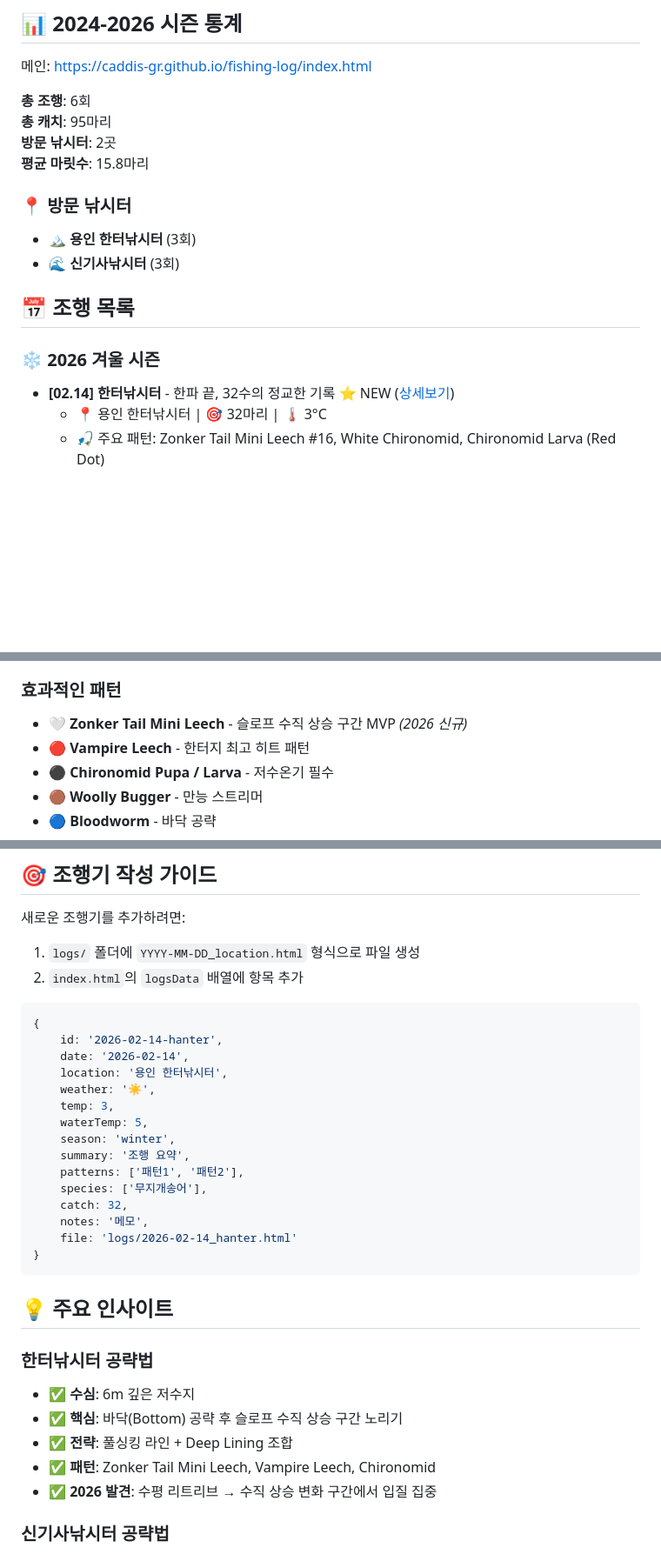
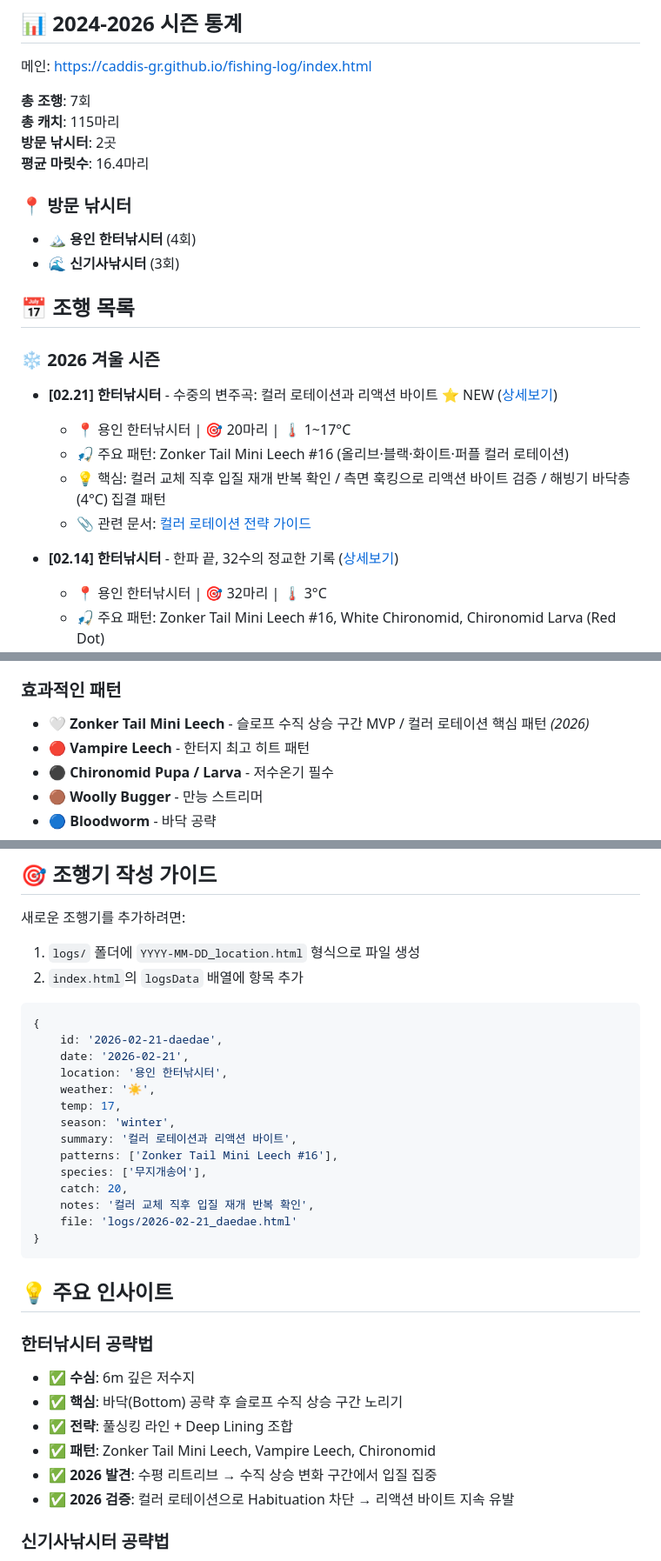
Before and after one commit to CADDIS-GR/fishing-log, a Markdown page: README.md, 3 parts joined by grey strips. Shown at 87% size. GitHub-like rendering; blank space fills up the shorter version.

````diff
--- a/README.md
+++ b/README.md
@@ -9,20 +9,26 @@
 
 메인: https://caddis-gr.github.io/fishing-log/index.html
 
-**총 조행**: 6회
-**총 캐치**: 95마리
+**총 조행**: 7회
+**총 캐치**: 115마리
 **방문 낚시터**: 2곳
-**평균 마릿수**: 15.8마리
+**평균 마릿수**: 16.4마리
 
 ### 📍 방문 낚시터
-- 🏔️ **용인 한터낚시터** (3회)
+- 🏔️ **용인 한터낚시터** (4회)
 - 🌊 **신기사낚시터** (3회)
 
 ## 📅 조행 목록
 
 ### ❄️ 2026 겨울 시즌
 
-- **[02.14] 한터낚시터** - 한파 끝, 32수의 정교한 기록 ⭐ NEW ([상세보기](logs/2026-02-14_hanter.html))
+- **[02.21] 한터낚시터** - 수중의 변주곡: 컬러 로테이션과 리액션 바이트 ⭐ NEW ([상세보기](logs/2026-02-21_daedae.html))
+  - 📍 용인 한터낚시터 | 🎯 20마리 | 🌡️ 1~17°C
+  - 🎣 주요 패턴: Zonker Tail Mini Leech #16 (올리브·블랙·화이트·퍼플 컬러 로테이션)
+  - 💡 핵심: 컬러 교체 직후 입질 재개 반복 확인 / 측면 훅킹으로 리액션 바이트 검증 / 해빙기 바닥층(4°C) 집결 패턴
+  - 📎 관련 문서: [컬러 로테이션 전략 가이드](https://caddis-gr.github.io/fishing-technique/techniques/Color_Rotation_Strategy_Guide.html)
+
+- **[02.14] 한터낚시터** - 한파 끝, 32수의 정교한 기록 ([상세보기](logs/2026-02-14_hanter.html))
   - 📍 용인 한터낚시터 | 🎯 32마리 | 🌡️ 3°C
   - 🎣 주요 패턴: Zonker Tail Mini Leech #16, White Chironomid, Chironomid Larva (Red Dot)
   - 💡 핵심: 수평에서 수직으로 상승하는 슬로프 구간 입질 집중 / White MVP / Technical Trout Line 첫 투입
@@ -65,7 +71,7 @@
 - **Sage R8 Core 4100-4** + SA Sonar Sink 25 Cold (Sink 6)
 
 ### 효과적인 패턴
-- 🤍 **Zonker Tail Mini Leech** - 슬로프 수직 상승 구간 MVP *(2026 신규)*
+- 🤍 **Zonker Tail Mini Leech** - 슬로프 수직 상승 구간 MVP / 컬러 로테이션 핵심 패턴 *(2026)*
 - 🔴 **Vampire Leech** - 한터지 최고 히트 패턴
 - ⚫ **Chironomid Pupa / Larva** - 저수온기 필수
 - 🟤 **Woolly Bugger** - 만능 스트리머
@@ -113,19 +121,18 @@ cd fishing-log
 
 ```javascript
 {
-    id: '2026-02-14-hanter',
-    date: '2026-02-14',
+    id: '2026-02-21-daedae',
+    date: '2026-02-21',
     location: '용인 한터낚시터',
     weather: '☀️',
-    temp: 3,
-    waterTemp: 5,
+    temp: 17,
     season: 'winter',
-    summary: '조행 요약',
-    patterns: ['패턴1', '패턴2'],
+    summary: '컬러 로테이션과 리액션 바이트',
+    patterns: ['Zonker Tail Mini Leech #16'],
     species: ['무지개송어'],
-    catch: 32,
-    notes: '메모',
-    file: 'logs/2026-02-14_hanter.html'
+    catch: 20,
+    notes: '컬러 교체 직후 입질 재개 반복 확인',
+    file: 'logs/2026-02-21_daedae.html'
 }
 ```
 
@@ -137,6 +144,7 @@ cd fishing-log
 - ✅ **전략**: 풀싱킹 라인 + Deep Lining 조합
 - ✅ **패턴**: Zonker Tail Mini Leech, Vampire Leech, Chironomid
 - ✅ **2026 발견**: 수평 리트리브 → 수직 상승 변화 구간에서 입질 집중
+- ✅ **2026 검증**: 컬러 로테이션으로 Habituation 차단 → 리액션 바이트 지속 유발
 
 ### 신기사낚시터 공략법
 - ✅ **특징**: 저수온기 반응 좋음
````
Also changed, not shown: other parts of README.md (+14 -5 lines).
